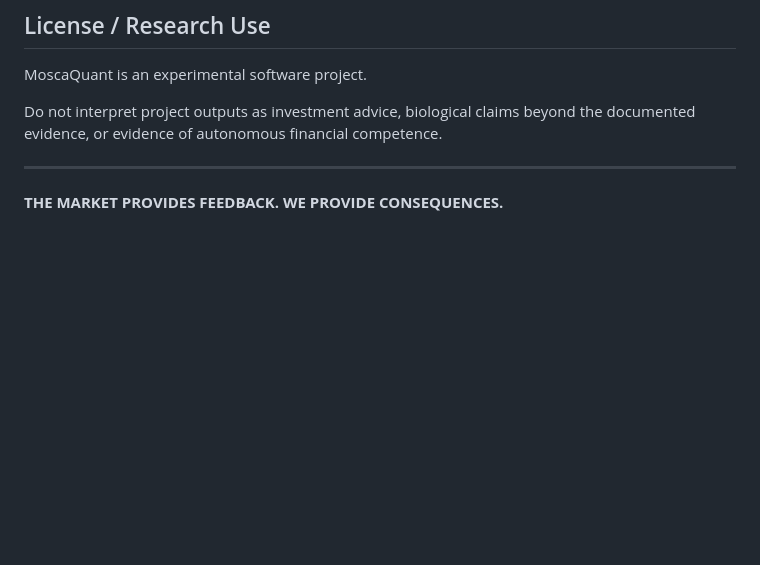
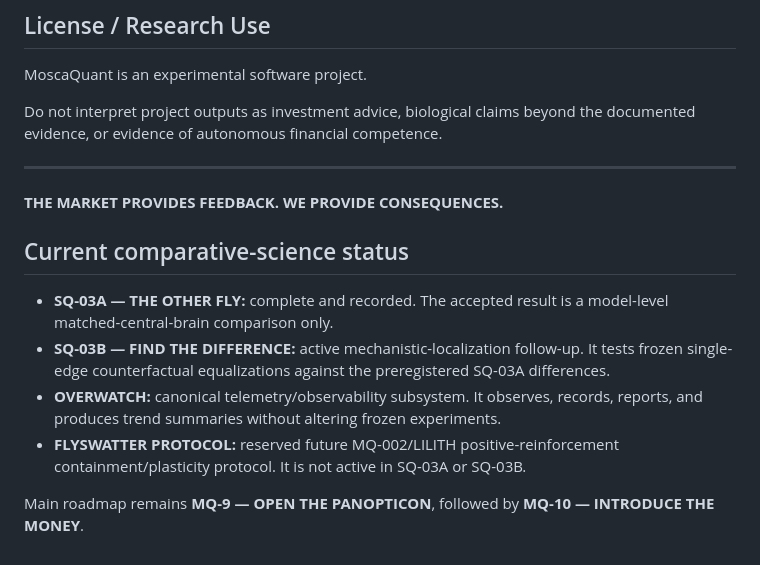
Before and after one commit to mayombe67/moscaquant, a Markdown page: README.md, the part around the change. Rendered like a GitHub page; blank space fills up the shorter version.

Commit message:
Canonize OVERWATCH and FLYSWATTER protocol

```diff
--- a/README.md
+++ b/README.md
@@ -275,3 +275,19 @@ the documented evidence, or evidence of autonomous financial competence.
 ---
 
 **THE MARKET PROVIDES FEEDBACK. WE PROVIDE CONSEQUENCES.**
+
+## Current comparative-science status
+
+- **SQ-03A — THE OTHER FLY:** complete and recorded. The accepted result is a
+  model-level matched-central-brain comparison only.
+- **SQ-03B — FIND THE DIFFERENCE:** active mechanistic-localization follow-up.
+  It tests frozen single-edge counterfactual equalizations against the
+  preregistered SQ-03A differences.
+- **OVERWATCH:** canonical telemetry/observability subsystem. It observes,
+  records, reports, and produces trend summaries without altering frozen
+  experiments.
+- **FLYSWATTER PROTOCOL:** reserved future MQ-002/LILITH positive-reinforcement
+  containment/plasticity protocol. It is not active in SQ-03A or SQ-03B.
+
+Main roadmap remains **MQ-9 — OPEN THE PANOPTICON**, followed by
+**MQ-10 — INTRODUCE THE MONEY**.
```
Also changed, not shown: CHARTER.md (+86 -0 lines), ROADMAP.md (+26 -0 lines).
